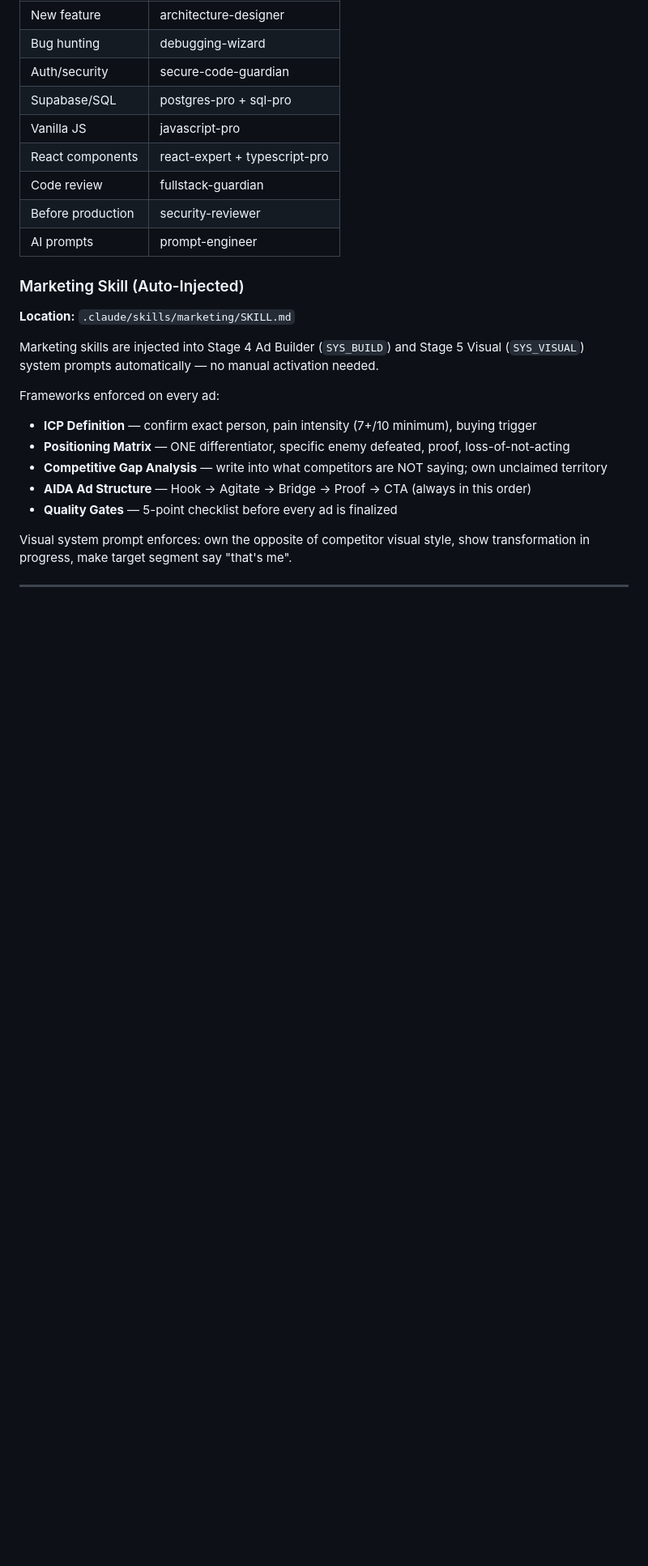
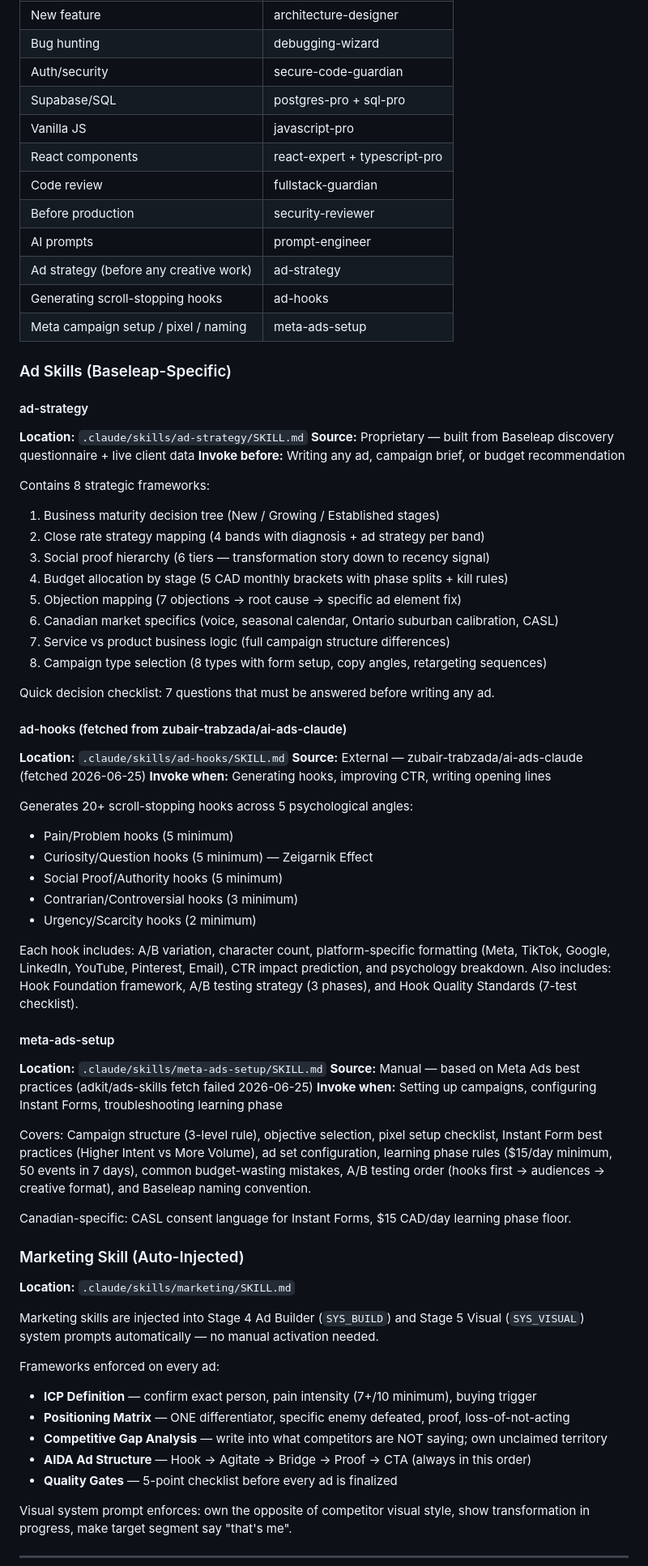
Before and after one commit to westmatty92-alt/meta-ads-agent, a Markdown page: MASTER_BUILD_GUIDE.md, the part around the change. Shown at 81% size. Rendered like a GitHub page; blank space fills up the shorter version.

Commit message:
Install meta-ads-setup and ad-hooks skills, update MASTER_BUILD_GUIDE
meta-ads-setup: Created manually (adkit/ads-skills fetch failed). Covers
Meta campaign 3-level structure, objective selection, pixel setup checklist,
Instant Form best practices (Higher Intent vs More Volume), learning phase
rules ($15 CAD/day minimum, 50 events in 7 days), common budget mistakes,
A/B testing order, and Baseleap campaign naming convention.

ad-hooks: Fetched from zubair-trabzada/ai-ads-claude. Full Scroll-Stopping
Hook Generator — 20+ hooks across 5 psychological angles (Pain, Curiosity,
Social Proof, Contrarian, Urgency) each with A/B variation, character count,
platform-specific formatting for 7 channels, CTR prediction, and psychology
breakdown. Includes 3-phase A/B testing strategy and 7-test quality checklist.

MASTER_BUILD_GUIDE: Skills quick-reference table updated with ad-strategy,
ad-hooks, and meta-ads-setup entries. Added detailed descriptions for all
3 Baseleap-specific ad skills including source, invoke-when guidance, and
what each framework contains.

Co-Authored-By: Claude Sonnet 4.6 <noreply@anthropic.com>

```diff
--- a/MASTER_BUILD_GUIDE.md
+++ b/MASTER_BUILD_GUIDE.md
@@ -288,6 +288,52 @@ project/
 | Code review | fullstack-guardian |
 | Before production | security-reviewer |
 | AI prompts | prompt-engineer |
+| Ad strategy (before any creative work) | ad-strategy |
+| Generating scroll-stopping hooks | ad-hooks |
+| Meta campaign setup / pixel / naming | meta-ads-setup |
+
+### Ad Skills (Baseleap-Specific)
+
+#### ad-strategy
+**Location:** `.claude/skills/ad-strategy/SKILL.md`
+**Source:** Proprietary — built from Baseleap discovery questionnaire + live client data
+**Invoke before:** Writing any ad, campaign brief, or budget recommendation
+
+Contains 8 strategic frameworks:
+1. Business maturity decision tree (New / Growing / Established stages)
+2. Close rate strategy mapping (4 bands with diagnosis + ad strategy per band)
+3. Social proof hierarchy (6 tiers — transformation story down to recency signal)
+4. Budget allocation by stage (5 CAD monthly brackets with phase splits + kill rules)
+5. Objection mapping (7 objections → root cause → specific ad element fix)
+6. Canadian market specifics (voice, seasonal calendar, Ontario suburban calibration, CASL)
+7. Service vs product business logic (full campaign structure differences)
+8. Campaign type selection (8 types with form setup, copy angles, retargeting sequences)
+
+Quick decision checklist: 7 questions that must be answered before writing any ad.
+
+#### ad-hooks (fetched from zubair-trabzada/ai-ads-claude)
+**Location:** `.claude/skills/ad-hooks/SKILL.md`
+**Source:** External — zubair-trabzada/ai-ads-claude (fetched 2026-06-25)
+**Invoke when:** Generating hooks, improving CTR, writing opening lines
+
+Generates 20+ scroll-stopping hooks across 5 psychological angles:
+- Pain/Problem hooks (5 minimum)
+- Curiosity/Question hooks (5 minimum) — Zeigarnik Effect
+- Social Proof/Authority hooks (5 minimum)
+- Contrarian/Controversial hooks (3 minimum)
+- Urgency/Scarcity hooks (2 minimum)
+
+Each hook includes: A/B variation, character count, platform-specific formatting (Meta, TikTok, Google, LinkedIn, YouTube, Pinterest, Email), CTR impact prediction, and psychology breakdown.
+Also includes: Hook Foundation framework, A/B testing strategy (3 phases), and Hook Quality Standards (7-test checklist).
+
+#### meta-ads-setup
+**Location:** `.claude/skills/meta-ads-setup/SKILL.md`
+**Source:** Manual — based on Meta Ads best practices (adkit/ads-skills fetch failed 2026-06-25)
+**Invoke when:** Setting up campaigns, configuring Instant Forms, troubleshooting learning phase
+
+Covers: Campaign structure (3-level rule), objective selection, pixel setup checklist, Instant Form best practices (Higher Intent vs More Volume), ad set configuration, learning phase rules ($15/day minimum, 50 events in 7 days), common budget-wasting mistakes, A/B testing order (hooks first → audiences → creative format), and Baseleap naming convention.
+
+Canadian-specific: CASL consent language for Instant Forms, $15 CAD/day learning phase floor.
 
 ### Marketing Skill (Auto-Injected)
 **Location:** `.claude/skills/marketing/SKILL.md`
```
Also changed, not shown: 2 other files.
